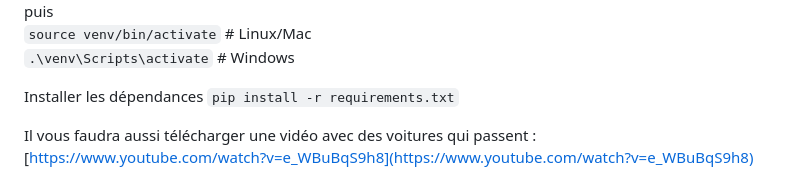
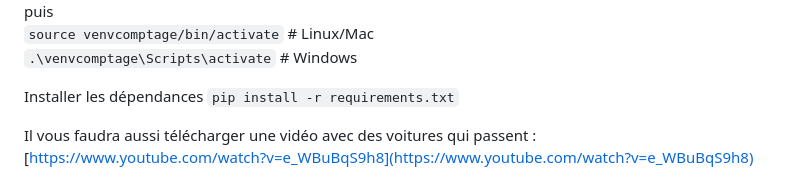
Before and after one commit to eltar14/projet-comptage, a Markdown page: readme.md, the part around the change printed below. GitHub-like rendering.

```diff
--- a/readme.md
+++ b/readme.md
@@ -15,6 +15,6 @@ Créer un venv :
 puis
-`source venv/bin/activate`    # Linux/Mac
-`.\venv\Scripts\activate`      # Windows
+`source venvcomptage/bin/activate`    # Linux/Mac
+`.\venvcomptage\Scripts\activate`      # Windows
 
 Installer les dépendances
 `pip install -r requirements.txt`
```
Also changed, not shown: other parts of readme.md (+1 -1 lines).
